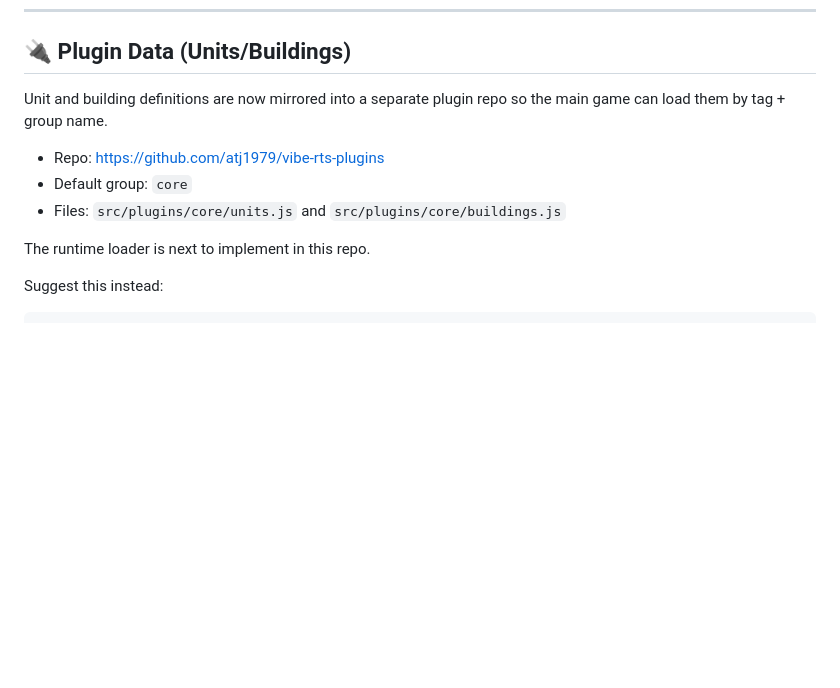
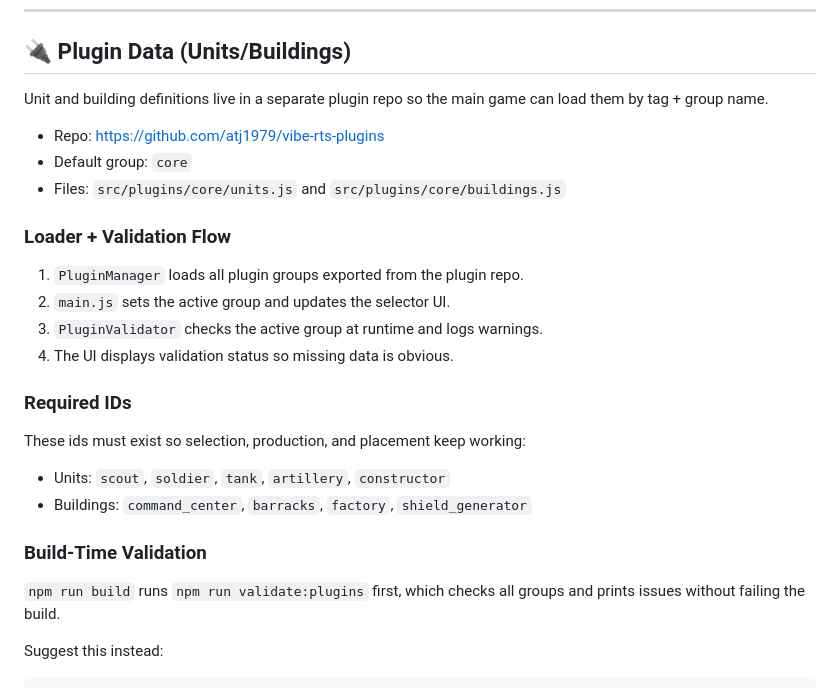
Before and after one commit to atj1979/vibe-rts-plugin, a Markdown page: docs/WALKTHROUGH.md, the part around the change. Rendered like a GitHub page; blank space fills up the shorter version.

````diff
--- a/docs/WALKTHROUGH.md
+++ b/docs/WALKTHROUGH.md
@@ -216,13 +216,29 @@ function shootBullet() {
 
 ## 🔌 Plugin Data (Units/Buildings)
 
-Unit and building definitions are now mirrored into a separate plugin repo so the main game can load them by tag + group name.
+Unit and building definitions live in a separate plugin repo so the main game can load them by tag + group name.
 
 - Repo: https://github.com/atj1979/vibe-rts-plugins
 - Default group: `core`
 - Files: `src/plugins/core/units.js` and `src/plugins/core/buildings.js`
 
-The runtime loader is next to implement in this repo.
+### Loader + Validation Flow
+
+1. `PluginManager` loads all plugin groups exported from the plugin repo.
+2. `main.js` sets the active group and updates the selector UI.
+3. `PluginValidator` checks the active group at runtime and logs warnings.
+4. The UI displays validation status so missing data is obvious.
+
+### Required IDs
+
+These ids must exist so selection, production, and placement keep working:
+
+- Units: `scout`, `soldier`, `tank`, `artillery`, `constructor`
+- Buildings: `command_center`, `barracks`, `factory`, `shield_generator`
+
+### Build-Time Validation
+
+`npm run build` runs `npm run validate:plugins` first, which checks all groups and prints issues without failing the build.
 
 Suggest this instead:
 ```javascript
````
Also changed, not shown: README.md (+21 -0 lines).
